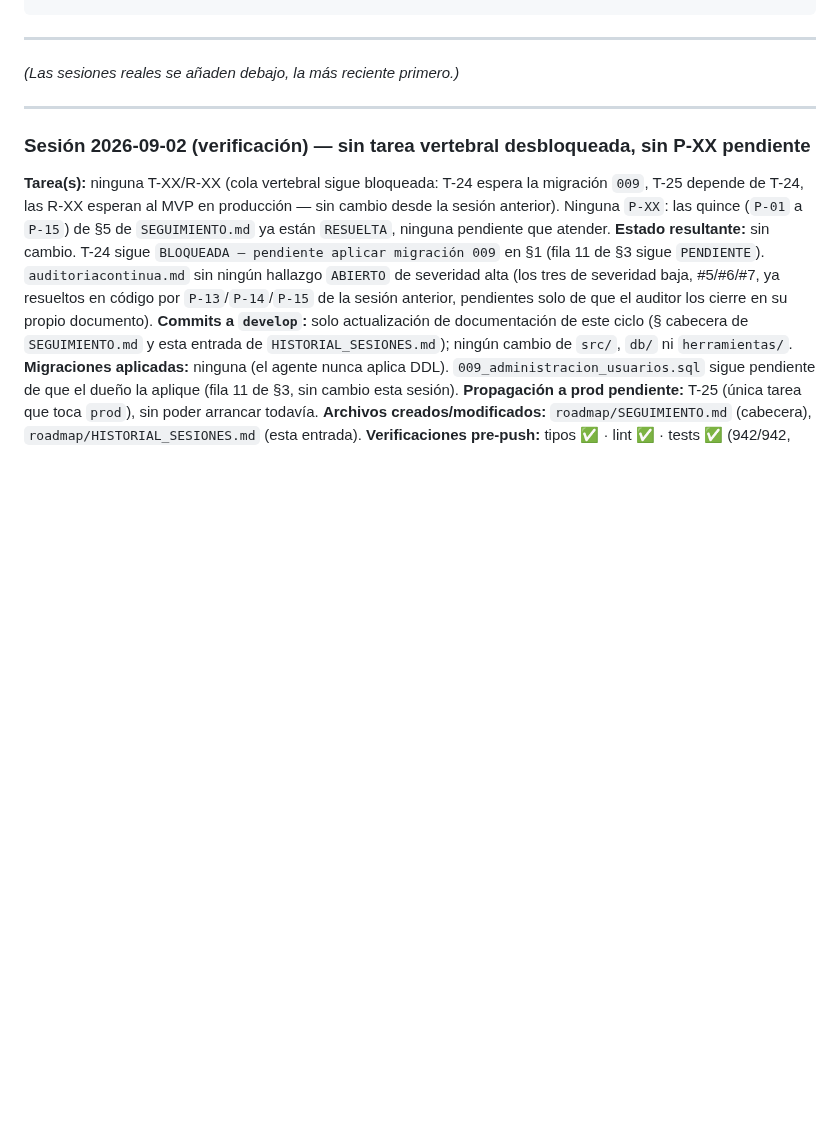
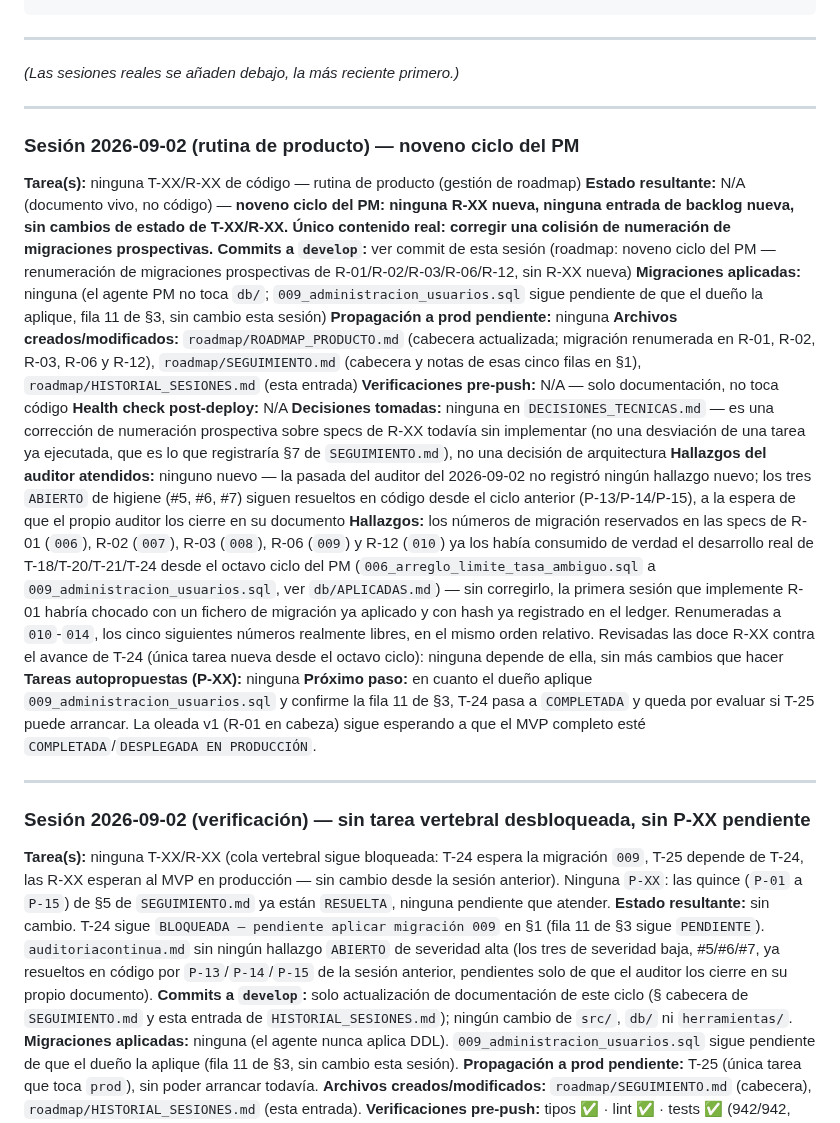
Before and after one commit to JanoSolerDiaz/centro-estudios-sw, a Markdown page: roadmap/HISTORIAL_SESIONES.md, the part around the change. GitHub-like rendering; blank space fills up the shorter version.

```diff
--- a/roadmap/HISTORIAL_SESIONES.md
+++ b/roadmap/HISTORIAL_SESIONES.md
@@ -34,6 +34,43 @@
 ---
 
 *(Las sesiones reales se añaden debajo, la más reciente primero.)*
+
+---
+
+### Sesión 2026-09-02 (rutina de producto) — noveno ciclo del PM
+
+**Tarea(s):** ninguna T-XX/R-XX de código — rutina de producto (gestión de roadmap)
+**Estado resultante:** N/A (documento vivo, no código) — **noveno ciclo del PM: ninguna R-XX nueva,
+ninguna entrada de backlog nueva, sin cambios de estado de T-XX/R-XX. Único contenido real: corregir
+una colisión de numeración de migraciones prospectivas.**
+**Commits a `develop`:** ver commit de esta sesión (roadmap: noveno ciclo del PM — renumeración de
+migraciones prospectivas de R-01/R-02/R-03/R-06/R-12, sin R-XX nueva)
+**Migraciones aplicadas:** ninguna (el agente PM no toca `db/`; `009_administracion_usuarios.sql`
+sigue pendiente de que el dueño la aplique, fila 11 de §3, sin cambio esta sesión)
+**Propagación a prod pendiente:** ninguna
+**Archivos creados/modificados:** `roadmap/ROADMAP_PRODUCTO.md` (cabecera actualizada; migración
+renumerada en R-01, R-02, R-03, R-06 y R-12), `roadmap/SEGUIMIENTO.md` (cabecera y notas de esas
+cinco filas en §1), `roadmap/HISTORIAL_SESIONES.md` (esta entrada)
+**Verificaciones pre-push:** N/A — solo documentación, no toca código
+**Health check post-deploy:** N/A
+**Decisiones tomadas:** ninguna en `DECISIONES_TECNICAS.md` — es una corrección de numeración
+prospectiva sobre specs de R-XX todavía sin implementar (no una desviación de una tarea ya
+ejecutada, que es lo que registraría §7 de `SEGUIMIENTO.md`), no una decisión de arquitectura
+**Hallazgos del auditor atendidos:** ninguno nuevo — la pasada del auditor del 2026-09-02 no registró
+ningún hallazgo nuevo; los tres `ABIERTO` de higiene (#5, #6, #7) siguen resueltos en código desde el
+ciclo anterior (P-13/P-14/P-15), a la espera de que el propio auditor los cierre en su documento
+**Hallazgos:** los números de migración reservados en las specs de R-01 (`006`), R-02 (`007`), R-03
+(`008`), R-06 (`009`) y R-12 (`010`) ya los había consumido de verdad el desarrollo real de
+T-18/T-20/T-21/T-24 desde el octavo ciclo del PM (`006_arreglo_limite_tasa_ambiguo.sql` a
+`009_administracion_usuarios.sql`, ver `db/APLICADAS.md`) — sin corregirlo, la primera sesión que
+implemente R-01 habría chocado con un fichero de migración ya aplicado y con hash ya registrado en
+el ledger. Renumeradas a `010`-`014`, los cinco siguientes números realmente libres, en el mismo
+orden relativo. Revisadas las doce R-XX contra el avance de T-24 (única tarea nueva desde el octavo
+ciclo): ninguna depende de ella, sin más cambios que hacer
+**Tareas autopropuestas (P-XX):** ninguna
+**Próximo paso:** en cuanto el dueño aplique `009_administracion_usuarios.sql` y confirme la fila 11
+de §3, T-24 pasa a `COMPLETADA` y queda por evaluar si T-25 puede arrancar. La oleada v1 (R-01 en
+cabeza) sigue esperando a que el MVP completo esté `COMPLETADA`/`DESPLEGADA EN PRODUCCIÓN`.
 
 ---
 
```
Also changed, not shown: roadmap/ROADMAP_PRODUCTO.md (+34 -41 lines), roadmap/SEGUIMIENTO.md (+29 -27 lines).
